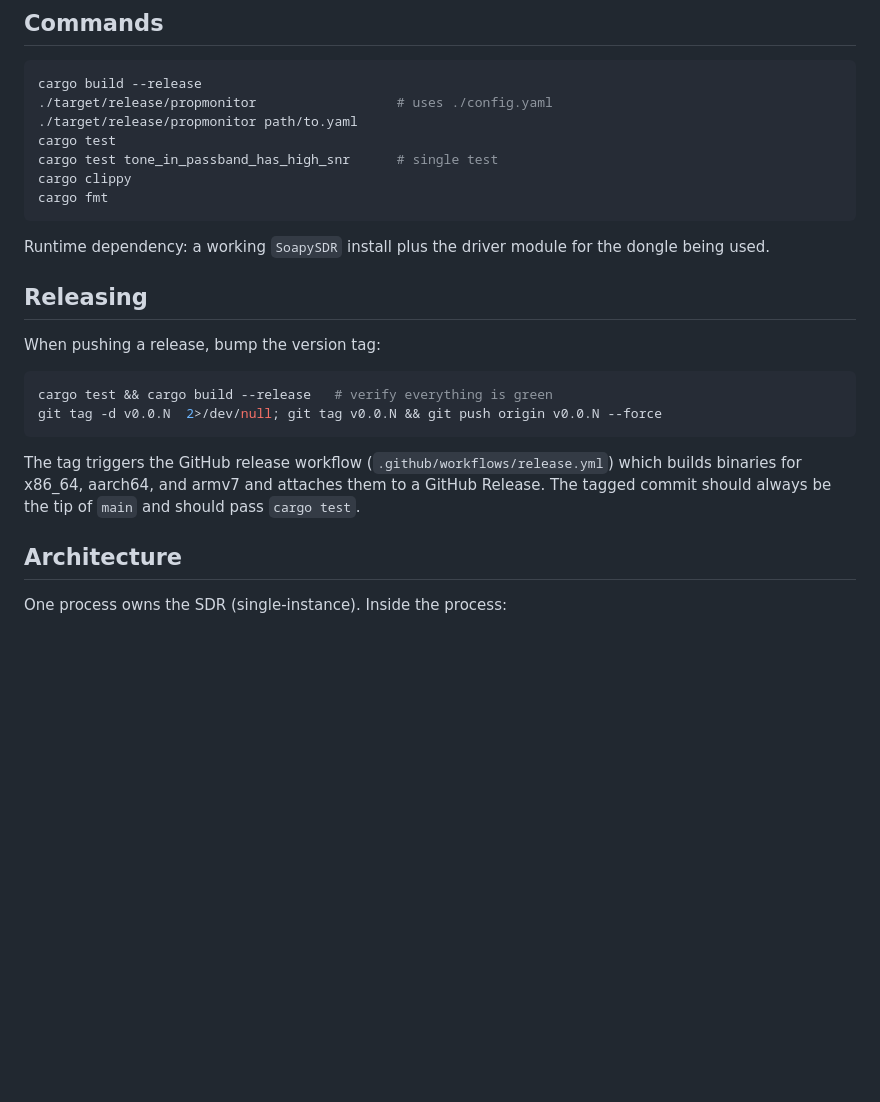
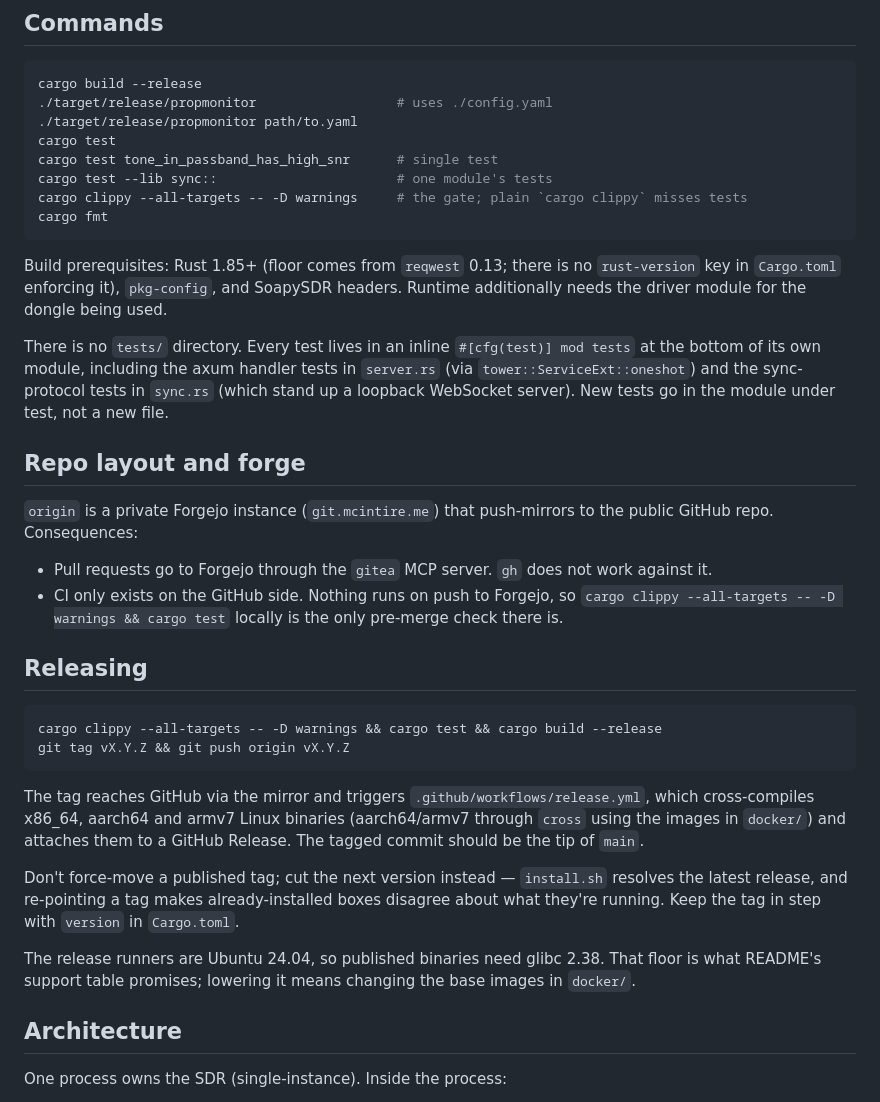
Before and after one commit to North-Texas-Microwave-Society/propmonitor, a Markdown page: CLAUDE.md, the part around one of its changes. Rendered like a GitHub page; blank space fills up the shorter version.

````diff
--- a/CLAUDE.md
+++ b/CLAUDE.md
@@ -19,26 +19,54 @@ cargo build --release
 ./target/release/propmonitor path/to.yaml
 cargo test
 cargo test tone_in_passband_has_high_snr      # single test
-cargo clippy
+cargo test --lib sync::                       # one module's tests
+cargo clippy --all-targets -- -D warnings     # the gate; plain `cargo clippy` misses tests
 cargo fmt
 ```
 
-Runtime dependency: a working `SoapySDR` install plus the driver module
-for the dongle being used.
+Build prerequisites: Rust 1.85+ (floor comes from `reqwest` 0.13; there is
+no `rust-version` key in `Cargo.toml` enforcing it), `pkg-config`, and
+SoapySDR headers. Runtime additionally needs the driver module for the
+dongle being used.
+
+There is no `tests/` directory. Every test lives in an inline
+`#[cfg(test)] mod tests` at the bottom of its own module, including the
+axum handler tests in `server.rs` (via `tower::ServiceExt::oneshot`) and
+the sync-protocol tests in `sync.rs` (which stand up a loopback
+WebSocket server). New tests go in the module under test, not a new file.
+
+## Repo layout and forge
+
+`origin` is a private Forgejo instance (`git.mcintire.me`) that
+push-mirrors to the public GitHub repo. Consequences:
+
+- Pull requests go to Forgejo through the `gitea` MCP server. `gh` does
+  not work against it.
+- CI only exists on the GitHub side. Nothing runs on push to Forgejo, so
+  `cargo clippy --all-targets -- -D warnings && cargo test` locally is
+  the only pre-merge check there is.
 
 ## Releasing
 
-When pushing a release, bump the version tag:
-
 ```bash
-cargo test && cargo build --release   # verify everything is green
-git tag -d v0.0.N  2>/dev/null; git tag v0.0.N && git push origin v0.0.N --force
+cargo clippy --all-targets -- -D warnings && cargo test && cargo build --release
+git tag vX.Y.Z && git push origin vX.Y.Z
 ```
 
-The tag triggers the GitHub release workflow (`.github/workflows/release.yml`)
-which builds binaries for x86_64, aarch64, and armv7 and attaches them to
-a GitHub Release. The tagged commit should always be the tip of `main`
-and should pass `cargo test`.
+The tag reaches GitHub via the mirror and triggers
+`.github/workflows/release.yml`, which cross-compiles x86_64, aarch64 and
+armv7 Linux binaries (aarch64/armv7 through `cross` using the images in
+`docker/`) and attaches them to a GitHub Release. The tagged commit
+should be the tip of `main`.
+
+Don't force-move a published tag; cut the next version instead —
+`install.sh` resolves the latest release, and re-pointing a tag makes
+already-installed boxes disagree about what they're running. Keep the tag
+in step with `version` in `Cargo.toml`.
+
+The release runners are Ubuntu 24.04, so published binaries need glibc
+2.38. That floor is what README's support table promises; lowering it
+means changing the base images in `docker/`.
 
 ## Architecture
 
````
Also changed, not shown: other parts of CLAUDE.md (+54 -0 lines).
